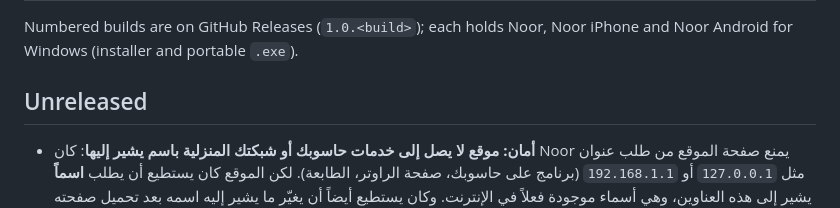
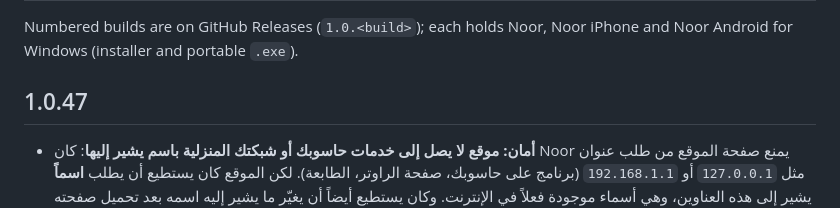
Before and after one commit to kamaltv1010-boop/noor-windows, a Markdown page: CHANGELOG.md, the part around the change. GitHub-like rendering.

```diff
--- a/CHANGELOG.md
+++ b/CHANGELOG.md
@@ -3,7 +3,7 @@
 Numbered builds are on GitHub Releases (`1.0.<build>`); each holds Noor,
 Noor iPhone and Noor Android for Windows (installer and portable `.exe`).
 
-## Unreleased
+## 1.0.47
 
 - **أمان: موقع لا يصل إلى خدمات حاسوبك أو شبكتك المنزلية باسم يشير إليها**: كان
   Noor يمنع صفحة الموقع من طلب عنوان مثل `127.0.0.1` أو `192.168.1.1` (برنامج على
```
Also changed, not shown: PROGRESS.md (+37 -1 lines).
